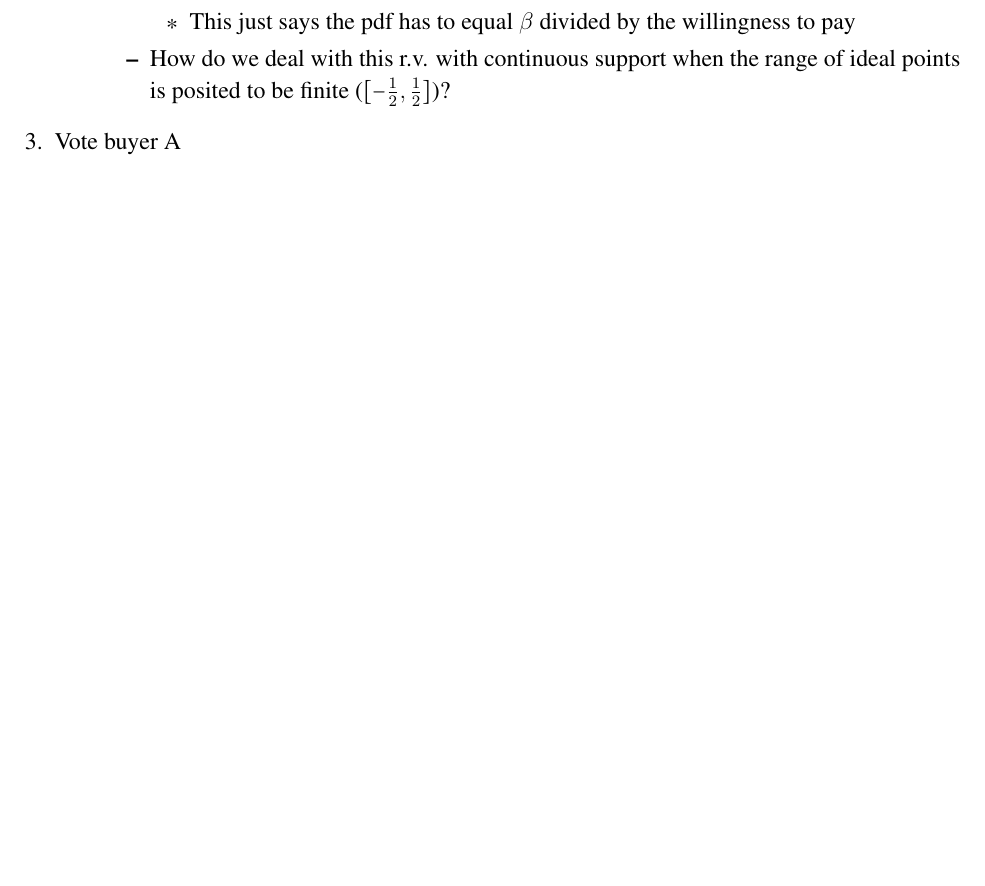
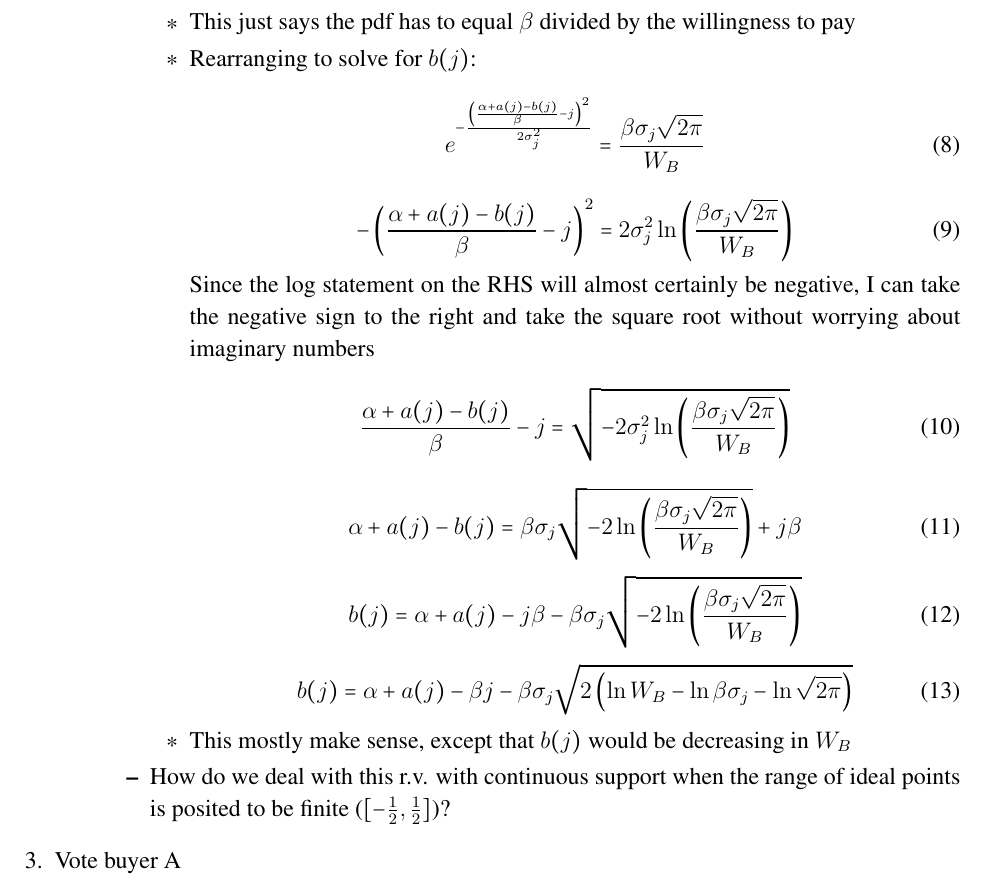
Before and after one commit to JorgeValde/political-uncertainty, a LaTeX document (GS-extension.tex): part of page 5 of 6, cut so that both start at the same text, the shorter picture padded with empty space. Compiled offline with pdfLaTeX.

Commit message:
solve for b(j) in vote buyer B's FOC

```diff
--- a/GS-extension.tex
+++ b/GS-extension.tex
@@ -195,6 +195,27 @@ Backward induction (legislature moves last; B makes last bribe; A makes first br
 						\end{equation}
 							\begin{itemize}
 								\item This just says the pdf has to equal $\beta$ divided by the willingness to pay
+								\item Rearranging to solve for $b(j)$:
+									\begin{equation}
+							  		e^{- \frac{\left(\frac{\alpha + a(j) - b(j)}{\beta} - j\right)^2}{2\sigma_j^2} }= \frac{\beta\sigma_j \sqrt{2\pi}}{W_B}
+									\end{equation}
+									\begin{equation}
+							  		- \left(\frac{\alpha + a(j) - b(j)}{\beta} - j\right)^2 =2\sigma_j^2 \ln\left(\frac{\beta\sigma_j \sqrt{2\pi}}{W_B} \right)
+									\end{equation}
+								Since the log statement on the RHS will almost certainly be negative, I can take the negative sign to the right and take the square root without worrying about imaginary numbers
+								  \begin{equation}
+							  		\frac{\alpha + a(j) - b(j)}{\beta} - j = \sqrt{-2\sigma_j^2 \ln\left(\frac{\beta\sigma_j \sqrt{2\pi}}{W_B} \right)}
+									\end{equation}
+									\begin{equation}
+							  		\alpha + a(j) - b(j) = \beta\sigma_j \sqrt{-2 \ln\left(\frac{\beta\sigma_j \sqrt{2\pi}}{W_B} \right)} + j \beta
+									\end{equation}
+									\begin{equation}
+							  		b(j) = \alpha + a(j)  - j \beta - \beta\sigma_j \sqrt{-2 \ln\left(\frac{\beta\sigma_j \sqrt{2\pi}}{W_B} \right)}
+									\end{equation}
+									\begin{equation}
+							  		b(j) = \alpha + a(j)  - \beta j - \beta\sigma_j \sqrt{2 \left(\ln W_B - \ln \beta\sigma_j - \ln \sqrt{2\pi} \right)}
+									\end{equation}
+								\item This mostly make sense, except that $b(j)$ would be decreasing in $W_B$
 							\end{itemize}
 					\item How do we deal with this r.v. with continuous support when the range of ideal points is posited to be finite ($[-\frac{1}{2},\frac{1}{2}]$)?
 
```
Also changed, not shown: GS-extension.pdf.
